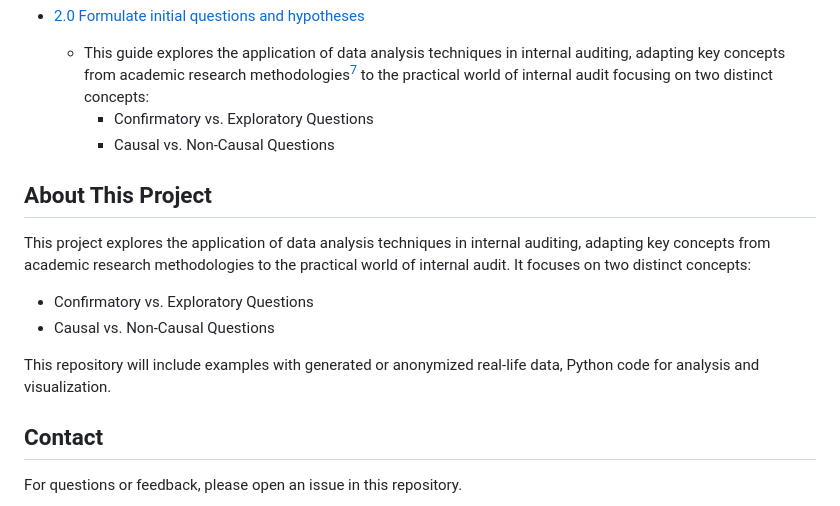
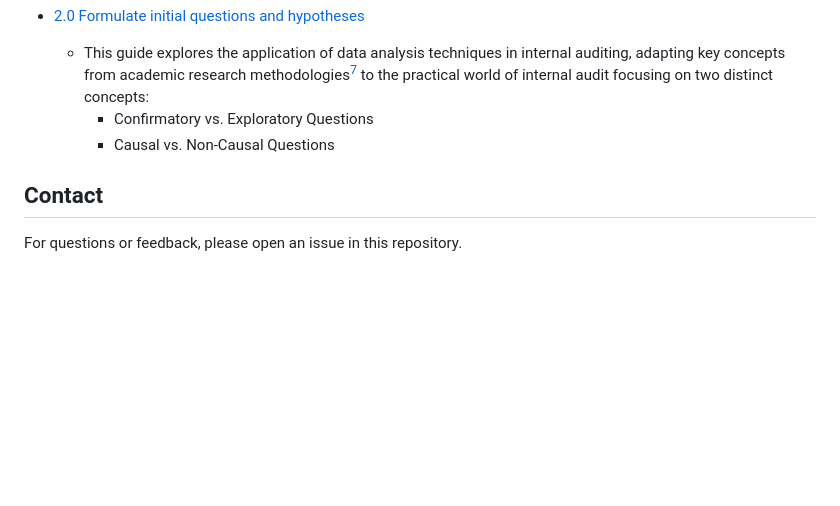
Before and after one commit to busera/applying_data_analysis_in_internal_audit, a Markdown page: readme.md, the part around the change. Rendered like a GitHub page; blank space fills up the shorter version.

```diff
--- a/readme.md
+++ b/readme.md
@@ -79,16 +79,6 @@ flowchart TB
 		- Confirmatory vs. Exploratory Questions
 		- Causal vs. Non-Causal Questions
 
-## About This Project
-
-This project explores the application of data analysis techniques in internal auditing, adapting key concepts from academic research methodologies to the practical world of internal audit. It focuses on two distinct concepts:
-
-- Confirmatory vs. Exploratory Questions
-- Causal vs. Non-Causal Questions
-
-This repository will include examples with generated or anonymized real-life data, Python code for analysis and visualization.
-
-
 ## Contact
 
 For questions or feedback, please open an issue in this repository.
```
